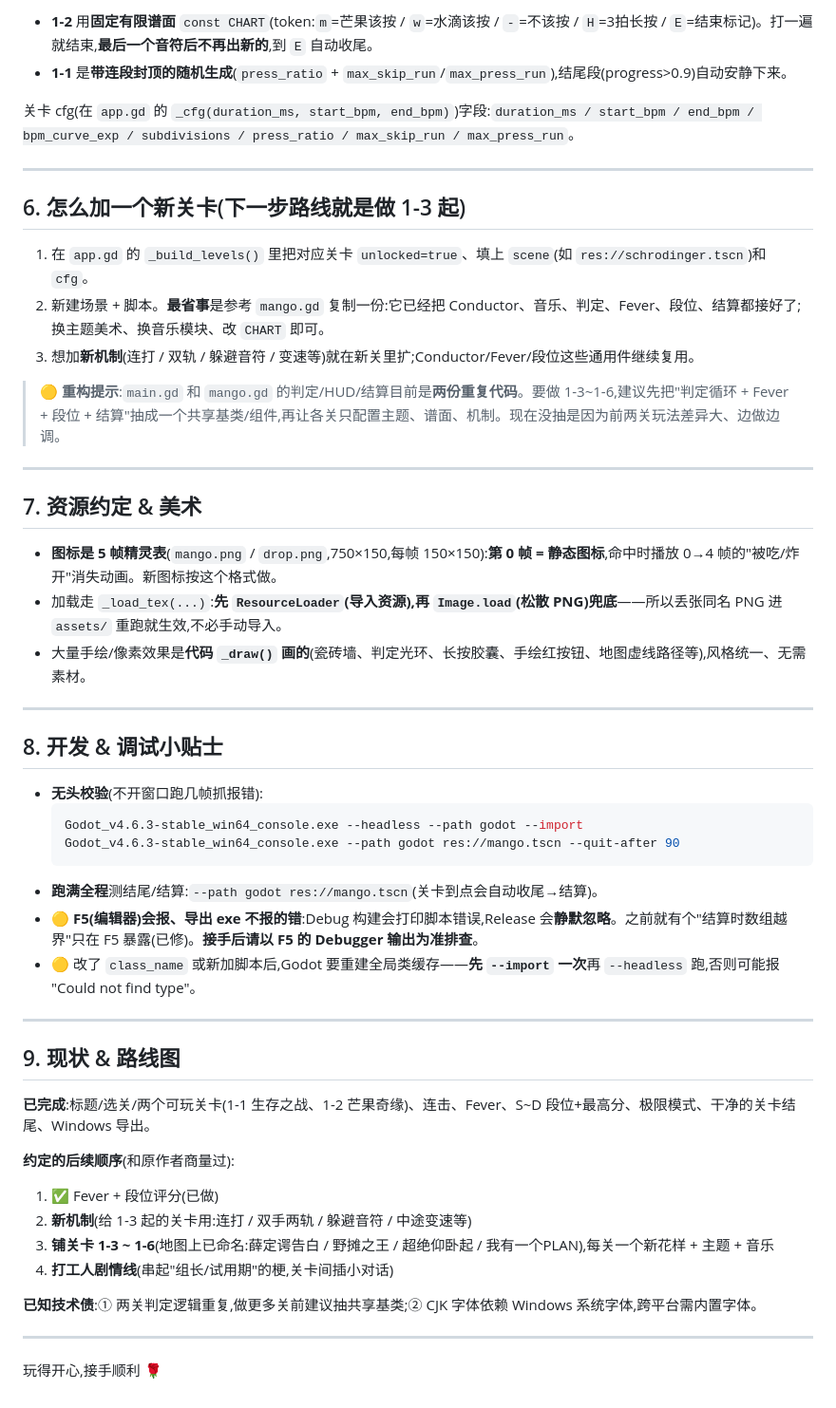
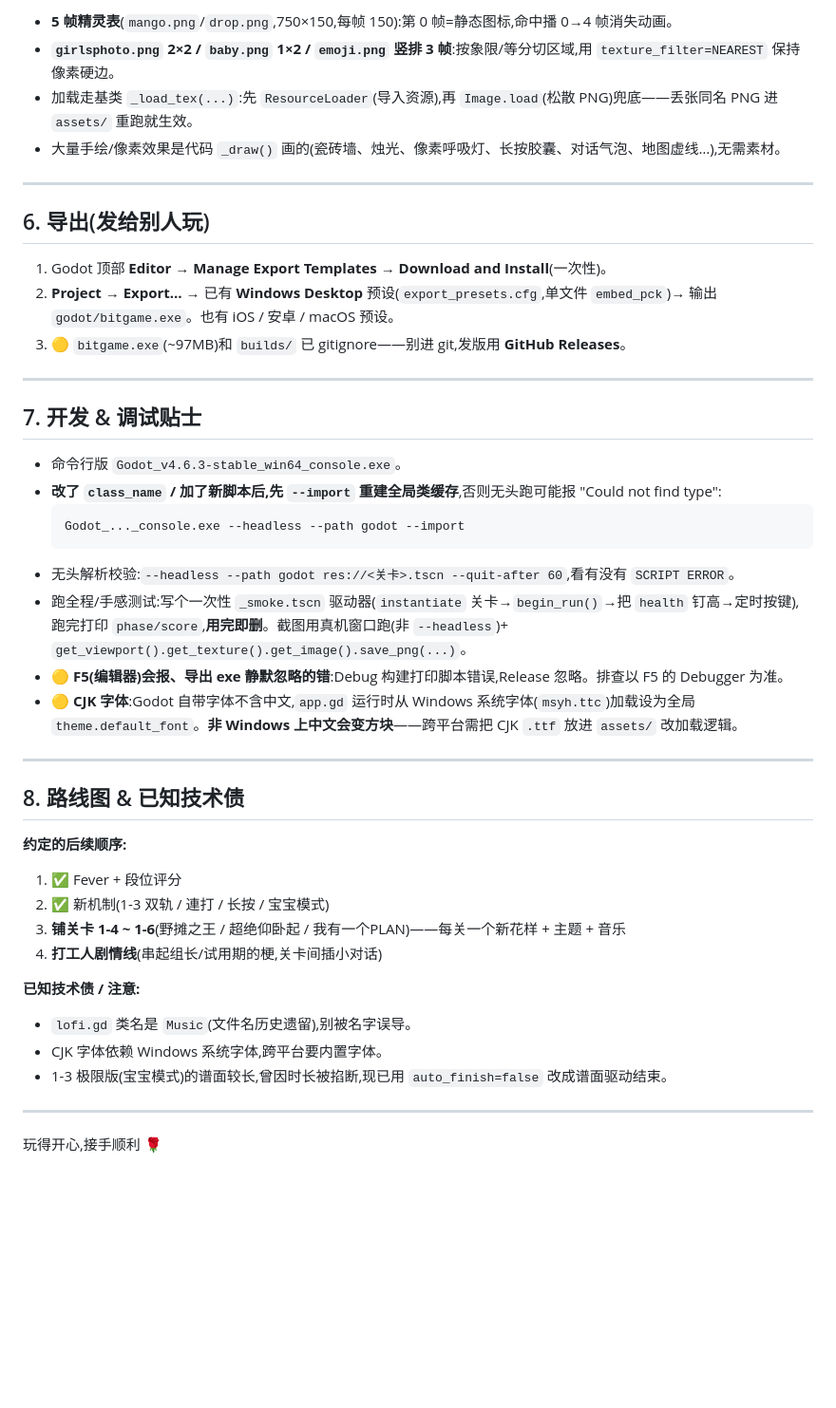
Before and after one commit to airaining66-art/bitgame, a Markdown page: README.md, the part around one of its changes. Shown at 95% size. Drawn GitHub-style; blank space fills up the shorter version.

````diff
--- a/README.md
+++ b/README.md
@@ -107,53 +148,45 @@ godot/
 
-- **1-2** 用**固定有限谱面** `const CHART`(token:`m`=芒果该按 / `w`=水滴该按 / `-`=不该按 / `H`=3拍长按 / `E`=结束标记)。打一遍就结束,**最后一个音符后不再出新的**,到 `E` 自动收尾。
-- **1-1** 是**带连段封顶的随机生成**(`press_ratio` + `max_skip_run`/`max_press_run`),结尾段(progress>0.9)自动安静下来。
-
-关卡 cfg(在 `app.gd` 的 `_cfg(duration_ms, start_bpm, end_bpm)`)字段:`duration_ms / start_bpm / end_bpm / bpm_curve_exp / subdivisions / press_ratio / max_skip_run / max_press_run`。
+- **5 帧精灵表**(`mango.png`/`drop.png`,750×150,每帧 150):第 0 帧=静态图标,命中播 0→4 帧消失动画。
+- **`girlsphoto.png` 2×2 / `baby.png` 1×2 / `emoji.png` 竖排 3 帧**:按象限/等分切区域,用 `texture_filter=NEAREST` 保持像素硬边。
+- 加载走基类 `_load_tex(...)`:先 `ResourceLoader`(导入资源),再 `Image.load`(松散 PNG)兜底——丢张同名 PNG 进 `assets/` 重跑就生效。
+- 大量手绘/像素效果是代码 `_draw()` 画的(瓷砖墙、烛光、像素呼吸灯、长按胶囊、对话气泡、地图虚线…),无需素材。
 
 ---
 
-## 6. 怎么加一个新关卡(下一步路线就是做 1-3 起)
+## 6. 导出(发给别人玩)
 
-1. 在 `app.gd` 的 `_build_levels()` 里把对应关卡 `unlocked=true`、填上 `scene`(如 `res://schrodinger.tscn`)和 `cfg`。
-2. 新建场景 + 脚本。**最省事**是参考 `mango.gd` 复制一份:它已经把 Conductor、音乐、判定、Fever、段位、结算都接好了;换主题美术、换音乐模块、改 `CHART` 即可。
-3. 想加**新机制**(连打 / 双轨 / 躲避音符 / 变速等)就在新关里扩;Conductor/Fever/段位这些通用件继续复用。
-
-> 🟡 **重构提示**:`main.gd` 和 `mango.gd` 的判定/HUD/结算目前是**两份重复代码**。要做 1-3~1-6,建议先把"判定循环 + Fever + 段位 + 结算"抽成一个共享基类/组件,再让各关只配置主题、谱面、机制。现在没抽是因为前两关玩法差异大、边做边调。
+1. Godot 顶部 **Editor → Manage Export Templates → Download and Install**(一次性)。
+2. **Project → Export…** → 已有 **Windows Desktop** 预设(`export_presets.cfg`,单文件 `embed_pck`)→ 输出 `godot/bitgame.exe`。也有 iOS / 安卓 / macOS 预设。
+3. 🟡 `bitgame.exe`(~97MB)和 `builds/` 已 gitignore——别进 git,发版用 **GitHub Releases**。
 
 ---
 
-## 7. 资源约定 & 美术
+## 7. 开发 & 调试贴士
 
-- **图标是 5 帧精灵表**(`mango.png` / `drop.png`,750×150,每帧 150×150):**第 0 帧 = 静态图标**,命中时播放 0→4 帧的"被吃/炸开"消失动画。新图标按这个格式做。
-- 加载走 `_load_tex(...)`:**先 `ResourceLoader`(导入资源),再 `Image.load`(松散 PNG)兜底**——所以丢张同名 PNG 进 `assets/` 重跑就生效,不必手动导入。
-- 大量手绘/像素效果是**代码 `_draw()` 画的**(瓷砖墙、判定光环、长按胶囊、手绘红按钮、地图虚线路径等),风格统一、无需素材。
+- 命令行版 `Godot_v4.6.3-stable_win64_console.exe`。
+- **改了 `class_name` / 加了新脚本后,先 `--import` 重建全局类缓存**,否则无头跑可能报 "Could not find type":
+  ```
+  Godot_..._console.exe --headless --path godot --import
+  ```
+- 无头解析校验:`--headless --path godot res://<关卡>.tscn --quit-after 60`,看有没有 `SCRIPT ERROR`。
+- 跑全程/手感测试:写个一次性 `_smoke.tscn` 驱动器(`instantiate` 关卡→`begin_run()`→把 `health` 钉高→定时按键),跑完打印 `phase/score`,**用完即删**。截图用真机窗口跑(非 `--headless`)+ `get_viewport().get_texture().get_image().save_png(...)`。
+- 🟡 **F5(编辑器)会报、导出 exe 静默忽略的错**:Debug 构建打印脚本错误,Release 忽略。排查以 F5 的 Debugger 为准。
+- 🟡 **CJK 字体**:Godot 自带字体不含中文,`app.gd` 运行时从 Windows 系统字体(`msyh.ttc`)加载设为全局 `theme.default_font`。**非 Windows 上中文会变方块**——跨平台需把 CJK `.ttf` 放进 `assets/` 改加载逻辑。
 
 ---
 
-## 8. 开发 & 调试小贴士
+## 8. 路线图 & 已知技术债
 
-- **无头校验**(不开窗口跑几帧抓报错):
-  ```bash
-  Godot_v4.6.3-stable_win64_console.exe --headless --path godot --import
-  Godot_v4.6.3-stable_win64_console.exe --path godot res://mango.tscn --quit-after 90
-  ```
-- **跑满全程**测结尾/结算:`--path godot res://mango.tscn`(关卡到点会自动收尾→结算)。
-- 🟡 **F5(编辑器)会报、导出 exe 不报的错**:Debug 构建会打印脚本错误,Release 会**静默忽略**。之前就有个"结算时数组越界"只在 F5 暴露(已修)。**接手后请以 F5 的 Debugger 输出为准排查**。
-- 🟡 改了 `class_name` 或新加脚本后,Godot 要重建全局类缓存——**先 `--import` 一次**再 `--headless` 跑,否则可能报 "Could not find type"。
+**约定的后续顺序:**
+1. ✅ Fever + 段位评分
+2. ✅ 新机制(1-3 双轨 / 連打 / 长按 / 宝宝模式)
+3. **铺关卡 1-4 ~ 1-6**(野摊之王 / 超绝仰卧起 / 我有一个PLAN)——每关一个新花样 + 主题 + 音乐
+4. **打工人剧情线**(串起组长/试用期的梗,关卡间插小对话)
 
----
-
-## 9. 现状 & 路线图
-
-**已完成**:标题/选关/两个可玩关卡(1-1 生存之战、1-2 芒果奇缘)、连击、Fever、S~D 段位+最高分、极限模式、干净的关卡结尾、Windows 导出。
-
-**约定的后续顺序**(和原作者商量过):
-1. ✅ Fever + 段位评分(已做)
-2. **新机制**(给 1-3 起的关卡用:连打 / 双手两轨 / 躲避音符 / 中途变速等)
-3. **铺关卡 1-3 ~ 1-6**(地图上已命名:薛定谔告白 / 野摊之王 / 超绝仰卧起 / 我有一个PLAN),每关一个新花样 + 主题 + 音乐
-4. **打工人剧情线**(串起"组长/试用期"的梗,关卡间插小对话)
-
-**已知技术债**:① 两关判定逻辑重复,做更多关前建议抽共享基类;② CJK 字体依赖 Windows 系统字体,跨平台需内置字体。
+**已知技术债 / 注意:**
+- `lofi.gd` 类名是 `Music`(文件名历史遗留),别被名字误导。
+- CJK 字体依赖 Windows 系统字体,跨平台要内置字体。
+- 1-3 极限版(宝宝模式)的谱面较长,曾因时长被掐断,现已用 `auto_finish=false` 改成谱面驱动结束。
 
 ---
 
````
Also changed, not shown: other parts of README.md (+111 -70 lines).
